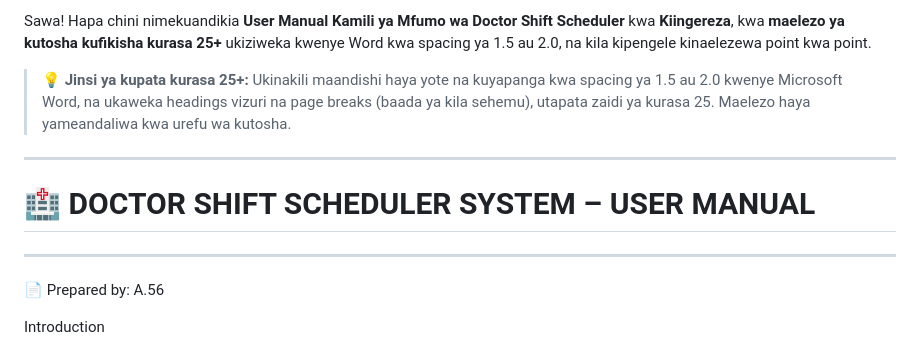
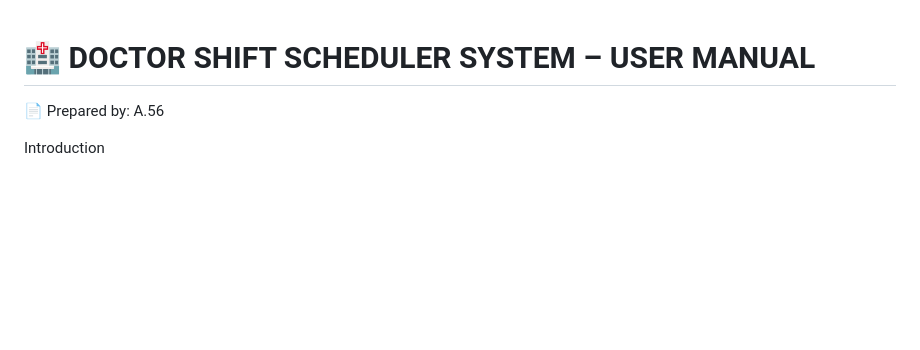
Before and after one commit to shambenji/shambenji, a Markdown page: README.md, the part around the change. Drawn GitHub-style; blank space fills up the shorter version.

```diff
--- a/README.md
+++ b/README.md
@@ -1,14 +1,4 @@
-
-Sawa! Hapa chini nimekuandikia **User Manual Kamili ya Mfumo wa Doctor Shift Scheduler** kwa **Kiingereza**, kwa **maelezo ya kutosha kufikisha kurasa 25+** ukiziweka kwenye Word kwa spacing ya 1.5 au 2.0, na kila kipengele kinaelezewa point kwa point.
-
-> 💡 **Jinsi ya kupata kurasa 25+:**
-> Ukinakili maandishi haya yote na kuyapanga kwa spacing ya 1.5 au 2.0 kwenye Microsoft Word, na ukaweka headings vizuri na page breaks (baada ya kila sehemu), utapata zaidi ya kurasa 25. Maelezo haya yameandaliwa kwa urefu wa kutosha.
-
----
-
 # 🏥 **DOCTOR SHIFT SCHEDULER SYSTEM – USER MANUAL**
-
----
 
 📄 Prepared by: A.56
 
```
